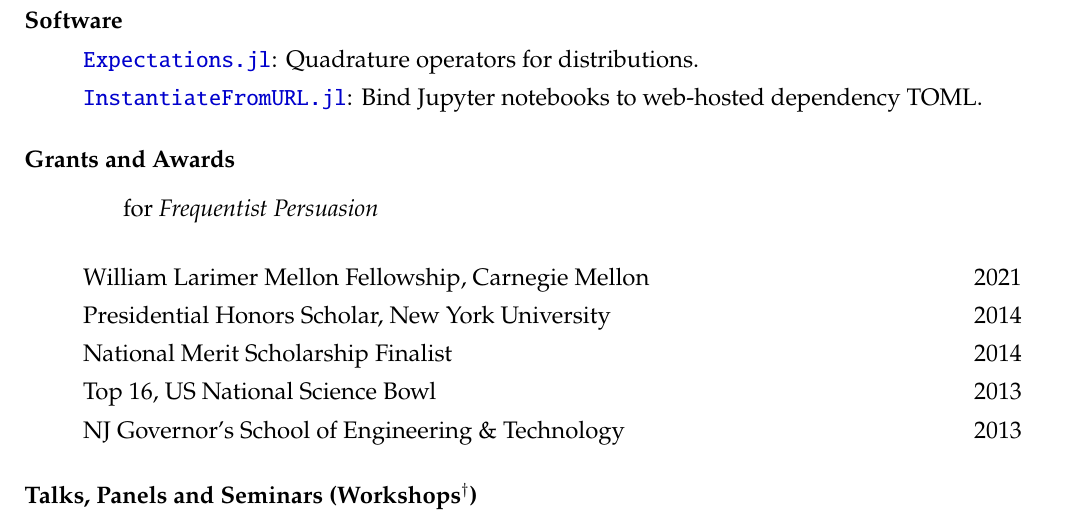
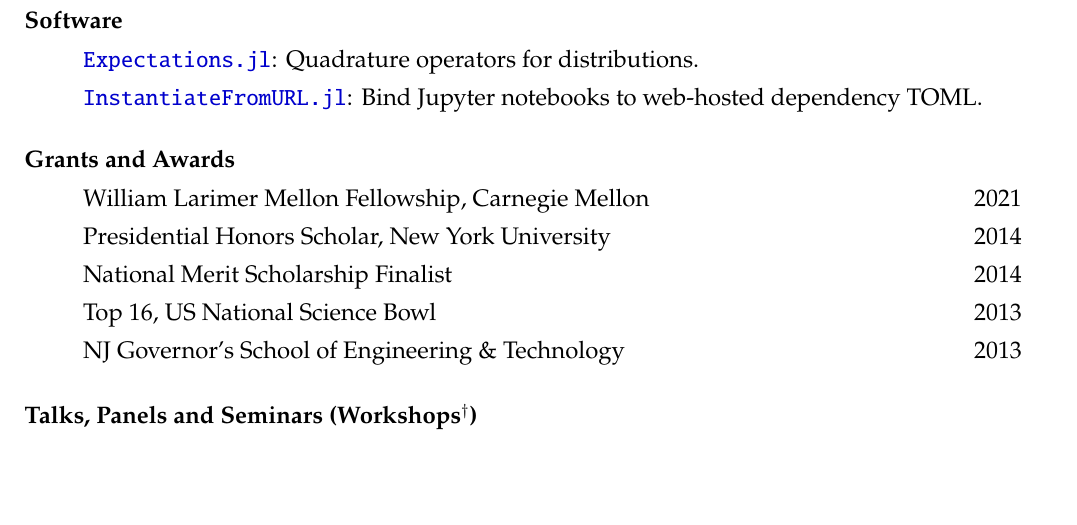
Before and after one commit to arnavs/resume, a LaTeX CV (sood-cv_full.tex): part of page 2 of 2, cut so that both start at the same text, the shorter picture padded with empty space. Compiled offline with pdfLaTeX.

Commit message:
Update Sep 24 25, 01:44:51

```diff
--- a/sood-cv_full.tex
+++ b/sood-cv_full.tex
@@ -120,7 +120,7 @@
   % \item Scholarly Project Funding, Carnegie Mellon \hfill 2025
   % \subitem for \emph{Frequentist Persuasion}
   % \item PNC Research Support Fund, PNC Center for Financial Services Innovation \hfill 2025
-  \subitem for \emph{Frequentist Persuasion}
+  % \subitem for \emph{Frequentist Persuasion}
   \item William Larimer Mellon Fellowship, Carnegie Mellon \hfill 2021
   \item Presidential Honors Scholar, New York University \hfill 2014
   \item National Merit Scholarship Finalist \hfill 2014
```
Also changed, not shown: 1 other file.
